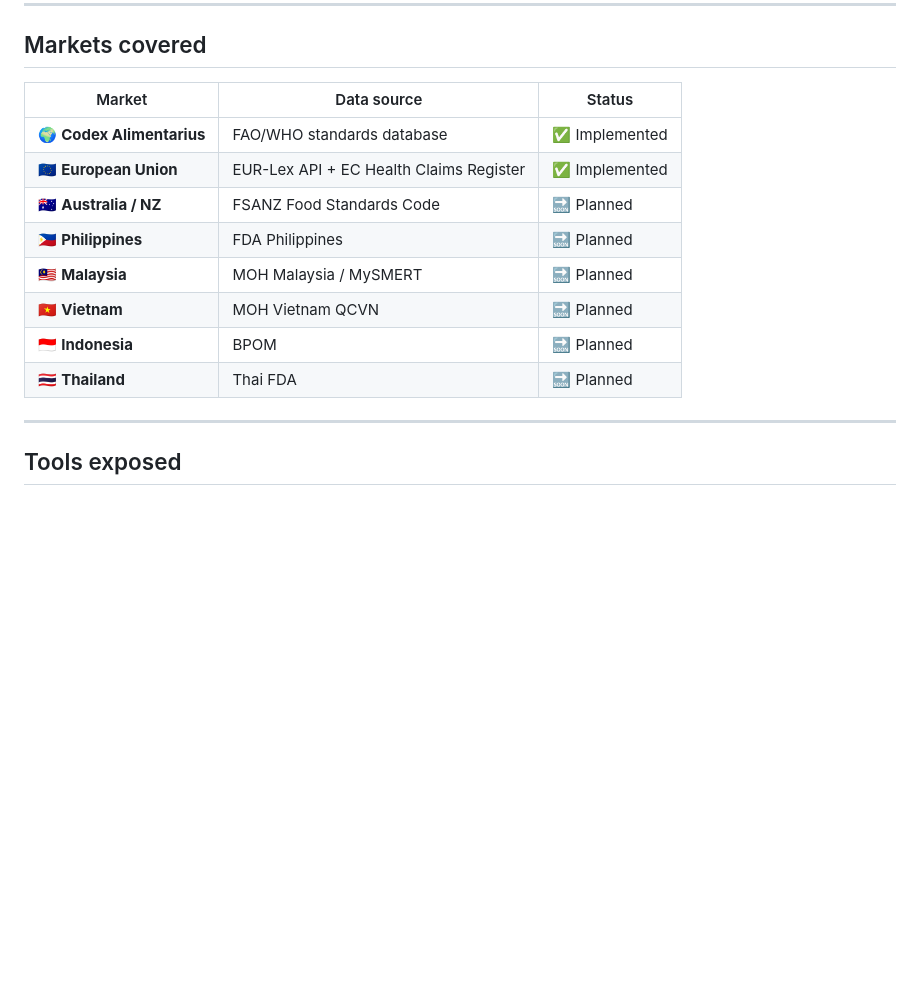
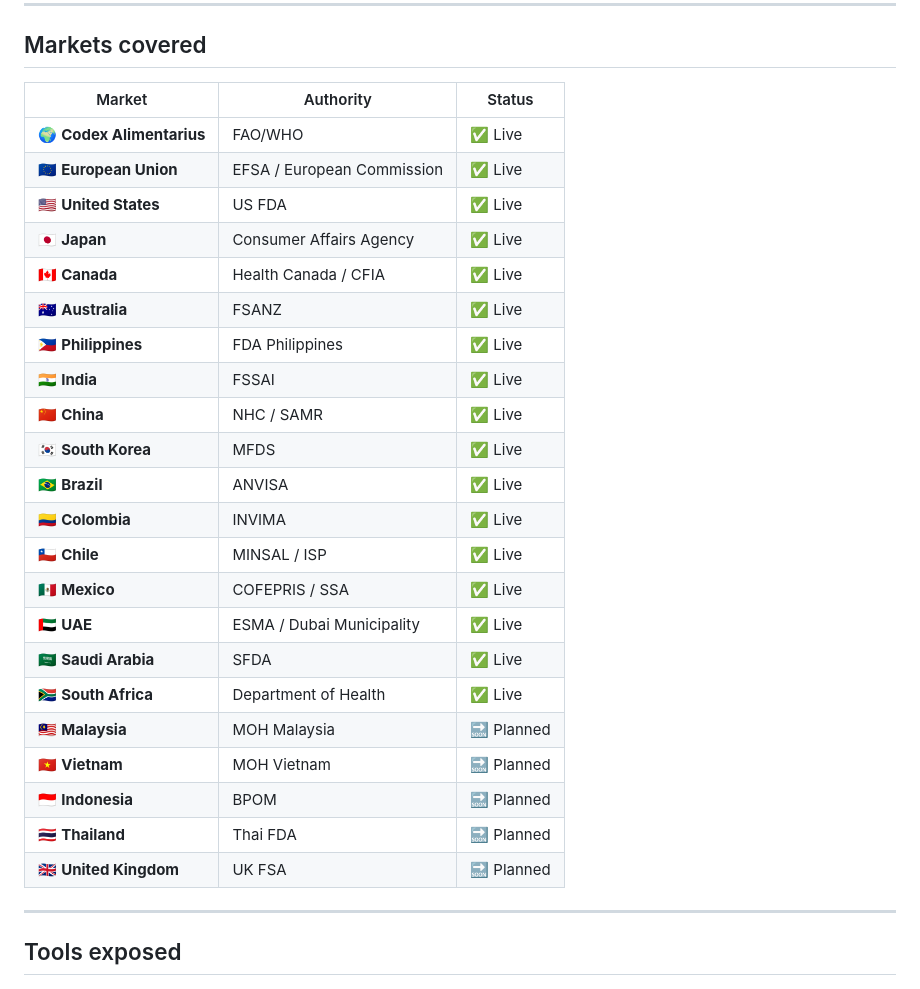
Before and after one commit to joshiansu/mcp-food-regulatory, a Markdown page: README.md, the part around one of its changes. Rendered like a GitHub page; blank space fills up the shorter version.

```diff
--- a/README.md
+++ b/README.md
@@ -16,16 +16,30 @@ This MCP server turns that into a single tool call any AI agent can make.
 
 ## Markets covered
 
-| Market | Data source | Status |
-|--------|-------------|--------|
-| 🌍 **Codex Alimentarius** | FAO/WHO standards database | ✅ Implemented |
-| 🇪🇺 **European Union** | EUR-Lex API + EC Health Claims Register | ✅ Implemented |
-| 🇦🇺 **Australia / NZ** | FSANZ Food Standards Code | 🔜 Planned |
-| 🇵🇭 **Philippines** | FDA Philippines | 🔜 Planned |
-| 🇲🇾 **Malaysia** | MOH Malaysia / MySMERT | 🔜 Planned |
-| 🇻🇳 **Vietnam** | MOH Vietnam QCVN | 🔜 Planned |
+| Market | Authority | Status |
+|--------|-----------|--------|
+| 🌍 **Codex Alimentarius** | FAO/WHO | ✅ Live |
+| 🇪🇺 **European Union** | EFSA / European Commission | ✅ Live |
+| 🇺🇸 **United States** | US FDA | ✅ Live |
+| 🇯🇵 **Japan** | Consumer Affairs Agency | ✅ Live |
+| 🇨🇦 **Canada** | Health Canada / CFIA | ✅ Live |
+| 🇦🇺 **Australia** | FSANZ | ✅ Live |
+| 🇵🇭 **Philippines** | FDA Philippines | ✅ Live |
+| 🇮🇳 **India** | FSSAI | ✅ Live |
+| 🇨🇳 **China** | NHC / SAMR | ✅ Live |
+| 🇰🇷 **South Korea** | MFDS | ✅ Live |
+| 🇧🇷 **Brazil** | ANVISA | ✅ Live |
+| 🇨🇴 **Colombia** | INVIMA | ✅ Live |
+| 🇨🇱 **Chile** | MINSAL / ISP | ✅ Live |
+| 🇲🇽 **Mexico** | COFEPRIS / SSA | ✅ Live |
+| 🇦🇪 **UAE** | ESMA / Dubai Municipality | ✅ Live |
+| 🇸🇦 **Saudi Arabia** | SFDA | ✅ Live |
+| 🇿🇦 **South Africa** | Department of Health | ✅ Live |
+| 🇲🇾 **Malaysia** | MOH Malaysia | 🔜 Planned |
+| 🇻🇳 **Vietnam** | MOH Vietnam | 🔜 Planned |
 | 🇮🇩 **Indonesia** | BPOM | 🔜 Planned |
 | 🇹🇭 **Thailand** | Thai FDA | 🔜 Planned |
+| 🇬🇧 **United Kingdom** | UK FSA | 🔜 Planned |
 
 ---
 
```
Also changed, not shown: other parts of README.md (+33 -23 lines).
